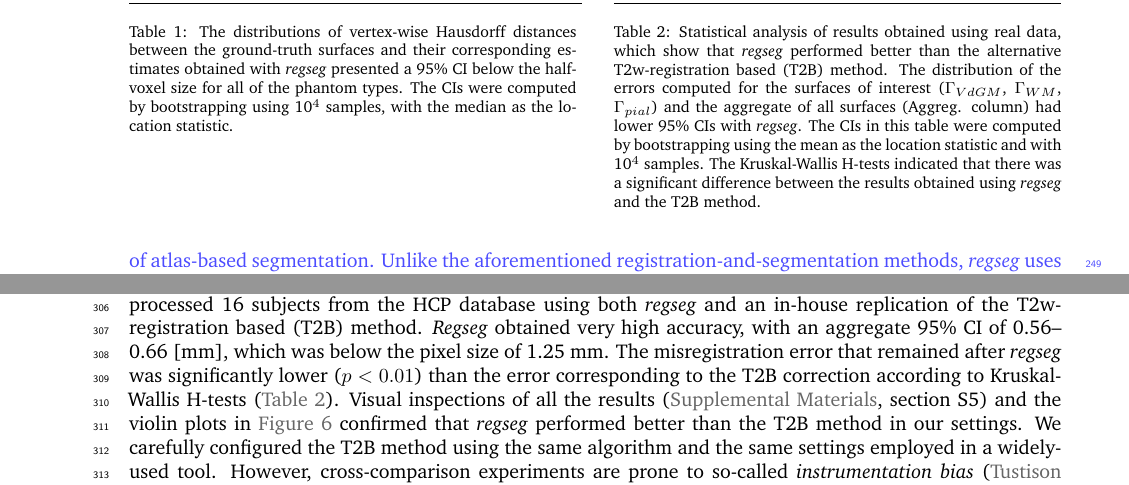
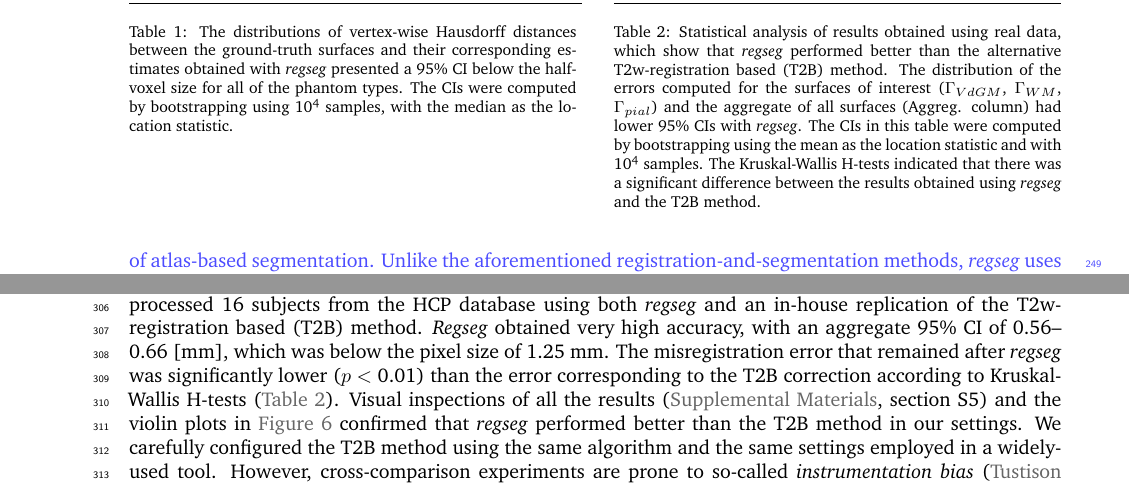
Before and after one commit to oesteban/RegSeg-NeuroImage2016, a LaTeX paper (2015-NeuroImage/00-main.tex, which reads 2015-NeuroImage/05-results.tex, 2015-NeuroImage/06-discussion.tex): two parts of pages 11 and 12 of 18, joined at a grey line, cut so that both start at the same text. Compiled offline with pdfLaTeX.

Commit message:
fixed some numbers with text style

```diff
--- a/2015-NeuroImage/05-results.tex
+++ b/2015-NeuroImage/05-results.tex
@@ -87,7 +87,7 @@ The results of the statistical tests and the CIs are summarized in \autoref{tab:
     \caption{The distributions of vertex-wise Hausdorff distances between the ground-truth surfaces and their
     corresponding estimates obtained with \regseg{} presented a 95\% CI below the half-voxel size for all of
     the phantom types.
-    The CIs were computed by bootstrapping using 10$^4$ samples, with the median as the location statistic.}\label{tab:ci_phantom}
+    The CIs were computed by bootstrapping using 10$^\text{4}$ samples, with the median as the location statistic.}\label{tab:ci_phantom}
 \end{minipage}
 \hfill
 \begin{minipage}{.48\textwidth}
@@ -107,7 +107,7 @@ The results of the statistical tests and the CIs are summarized in \autoref{tab:
     the alternative \acrfull{t2b} method.
     The distribution of the errors computed for the surfaces of interest ($\Gamma_{VdGM}$, $\Gamma_{WM}$, $\Gamma_{pial}$)
       and the aggregate of all surfaces (Aggreg. column) had lower 95\% CIs with \regseg{}.
-   The CIs in this table were computed by bootstrapping using the mean as the location statistic and with 10$^4$ samples.
+   The CIs in this table were computed by bootstrapping using the mean as the location statistic and with 10$^\text{4}$ samples.
     The Kruskal-Wallis H-tests indicated that there was a significant difference between the results obtained using \regseg{} and
       the \gls*{t2b} method.
     }\label{tab:results_real}
--- a/2015-NeuroImage/06-discussion.tex
+++ b/2015-NeuroImage/06-discussion.tex
@@ -115,7 +115,7 @@ We processed 16 subjects from the \gls*{hcp} database using both \regseg{}
   and an in-house replication of the \acrfull*{t2b} method.
 \Regseg{} obtained very high accuracy, with an aggregate 95\% \gls*{ci} of 0.56--0.66 [mm], which was
   below the pixel size of 1.25 mm.
-The misregistration error that remained after \regseg{} was significantly lower ($p < 0.01$) than the
+The misregistration error that remained after \regseg{} was significantly lower ($p <$ 0.01) than the
   error corresponding to the \gls*{t2b} correction according to Kruskal-Wallis H-tests
   (\autoref{tab:results_real}).
 Visual inspections of all the results (\suppl{section S5}) and the violin plots in
```
Also changed, not shown: 2015-NeuroImage/05-results.tex (6 more changed lines).
